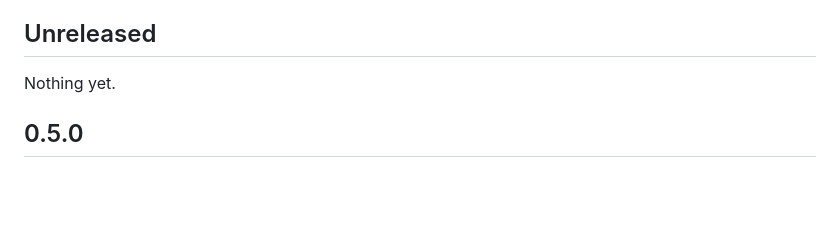
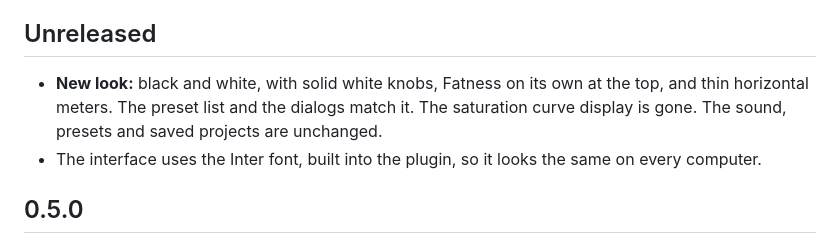
Before and after one commit to Remaori/Heft, a Markdown page: CHANGELOG.md, the part around the change. Rendered like a GitHub page; blank space fills up the shorter version.

```diff
--- a/CHANGELOG.md
+++ b/CHANGELOG.md
@@ -5,7 +5,11 @@ text of its release on GitHub, so it's written for people who use the plugin.
 
 ## Unreleased
 
-Nothing yet.
+- **New look:** black and white, with solid white knobs, Fatness on its own at the top,
+  and thin horizontal meters. The preset list and the dialogs match it. The saturation
+  curve display is gone. The sound, presets and saved projects are unchanged.
+- The interface uses the Inter font, built into the plugin, so it looks the same on
+  every computer.
 
 ## 0.5.0
 
```
Also changed, not shown: README.md (+3 -6 lines), docs/screenshot.png.
